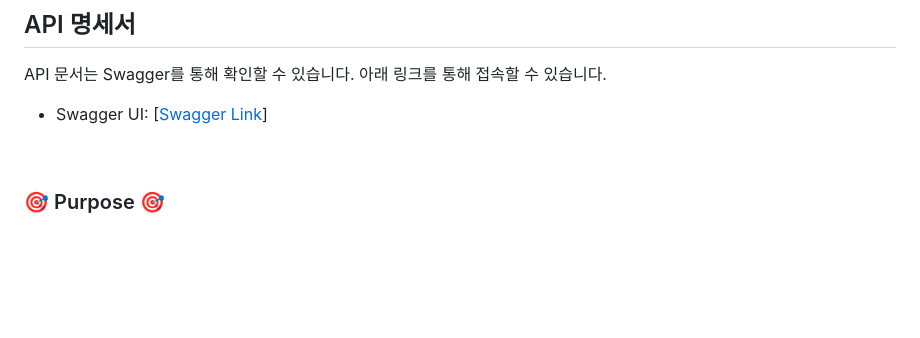
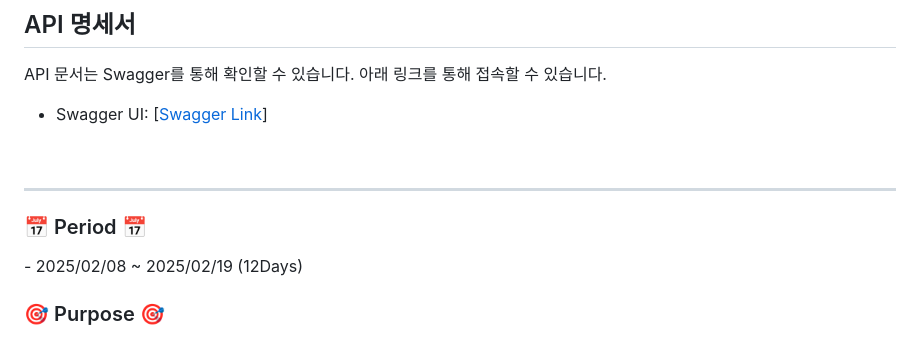
Before and after one commit to JangG1/Clush, a Markdown page: README.md, the part around one of its changes. GitHub-like rendering; blank space fills up the shorter version.

```diff
--- a/README.md
+++ b/README.md
@@ -31,6 +31,11 @@ API 문서는 Swagger를 통해 확인할 수 있습니다. 아래 링크를 통
 
 <br>
 
+<hr>
+
+<h3> 📅 Period 📅 </h3>
+- 2025/02/08 ~ 2025/02/19 (12Days)
+
 <h3>🎯 Purpose 🎯</h3>
 <li> To-Do: Naver News API를 통한 기사 검색과 할일 추가 기능(상태 관리 라이브러리 Zustand를 이용한 데이터 보존) </li>
 <li> Calendar: Ant-Design의 Calendar를 커스터마이징 및 OpenWeather API를 통한 해당 날짜 기준 5일치의 날씨 정보 가져오기 </li>
```
Also changed, not shown: other parts of README.md (+7 -5 lines).
